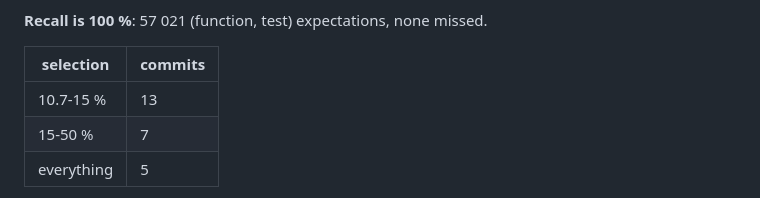
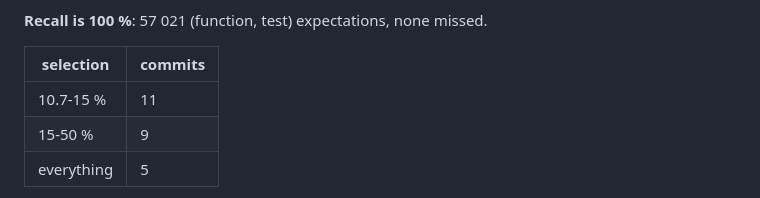
Before and after one commit to bearing-research/diffcone, a Markdown page: docs/evaluation.md, the part around the change. Drawn GitHub-style.

Commit message:
Docs: correct the Cython recall selection buckets (11 and 9, not 13 and 7)
Co-Authored-By: Claude Opus 5.5 <noreply@anthropic.com>
Claude-Session: https://claude.ai/code/session_01XRkXp4AKjhBYqSrAmAuNaD

```diff
--- a/docs/evaluation.md
+++ b/docs/evaluation.md
@@ -1651,8 +1651,8 @@ selected.
 
 | selection | commits |
 |---|---|
-| 10.7-15 % | 13 |
-| 15-50 % | 7 |
+| 10.7-15 % | 11 |
+| 15-50 % | 9 |
 | everything | 5 |
 
 Median 19 % of 24 924 targets, of which about 2 660 are the tests this
```
